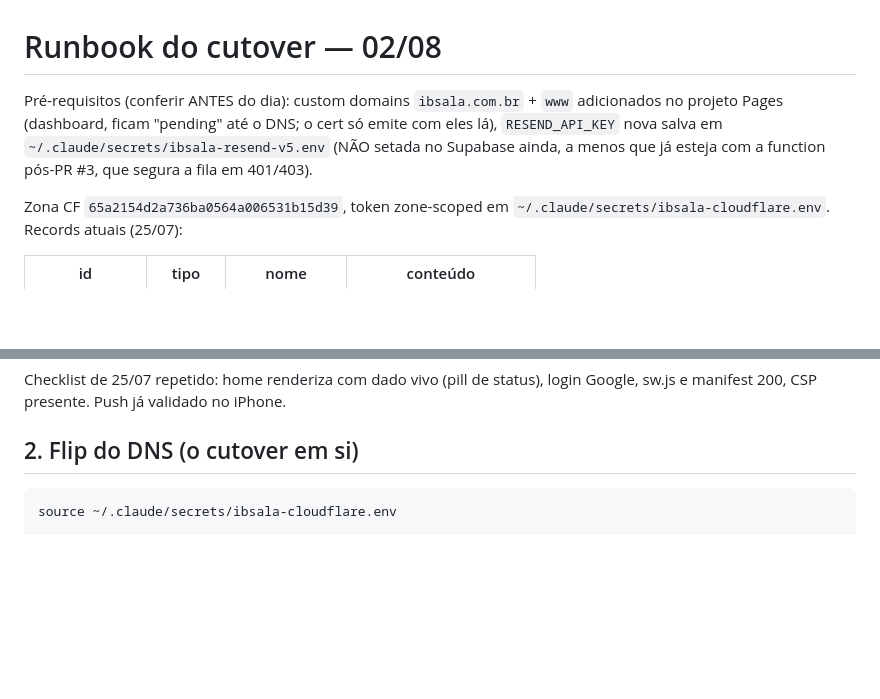
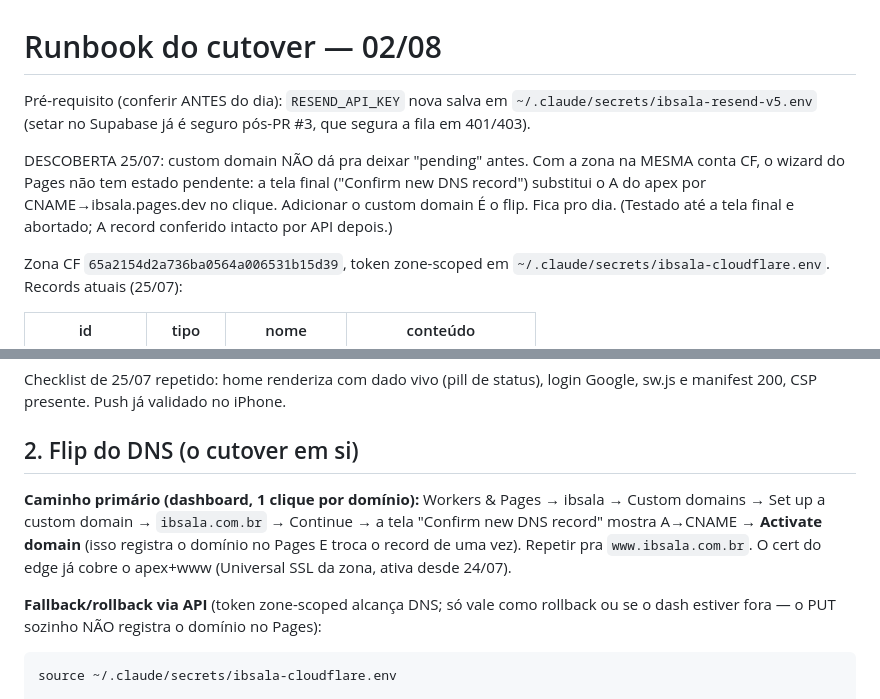
Before and after one commit to ibsala-app/ibsala.app, a Markdown page: docs/runbook-cutover.md, 2 parts joined by grey strips. Rendered like a GitHub page; blank space fills up the shorter version.

Commit message:
docs: custom domain sem estado pending, flip vira 1 clique no dia (#5)

````diff
--- a/docs/runbook-cutover.md
+++ b/docs/runbook-cutover.md
@@ -1,10 +1,14 @@
 # Runbook do cutover — 02/08
 
-Pré-requisitos (conferir ANTES do dia): custom domains `ibsala.com.br` + `www`
-adicionados no projeto Pages (dashboard, ficam "pending" até o DNS; o cert só
-emite com eles lá), `RESEND_API_KEY` nova salva em
-`~/.claude/secrets/ibsala-resend-v5.env` (NÃO setada no Supabase ainda, a menos
-que já esteja com a function pós-PR #3, que segura a fila em 401/403).
+Pré-requisito (conferir ANTES do dia): `RESEND_API_KEY` nova salva em
+`~/.claude/secrets/ibsala-resend-v5.env` (setar no Supabase já é seguro
+pós-PR #3, que segura a fila em 401/403).
+
+DESCOBERTA 25/07: custom domain NÃO dá pra deixar "pending" antes. Com a zona
+na MESMA conta CF, o wizard do Pages não tem estado pendente: a tela final
+("Confirm new DNS record") substitui o A do apex por CNAME→ibsala.pages.dev
+no clique. Adicionar o custom domain É o flip. Fica pro dia. (Testado até a
+tela final e abortado; A record conferido intacto por API depois.)
 
 Zona CF `65a2154d2a736ba0564a006531b15d39`, token zone-scoped em
 `~/.claude/secrets/ibsala-cloudflare.env`. Records atuais (25/07):
@@ -20,6 +24,17 @@ Checklist de 25/07 repetido: home renderiza com dado vivo (pill de status),
 login Google, sw.js e manifest 200, CSP presente. Push já validado no iPhone.
 
 ## 2. Flip do DNS (o cutover em si)
+
+**Caminho primário (dashboard, 1 clique por domínio):** Workers & Pages →
+ibsala → Custom domains → Set up a custom domain → `ibsala.com.br` → Continue →
+a tela "Confirm new DNS record" mostra A→CNAME → **Activate domain** (isso
+registra o domínio no Pages E troca o record de uma vez). Repetir pra
+`www.ibsala.com.br`. O cert do edge já cobre o apex+www (Universal SSL da zona,
+ativa desde 24/07).
+
+**Fallback/rollback via API** (token zone-scoped alcança DNS; só vale como
+rollback ou se o dash estiver fora — o PUT sozinho NÃO registra o domínio no
+Pages):
 
 ```bash
 source ~/.claude/secrets/ibsala-cloudflare.env
````
